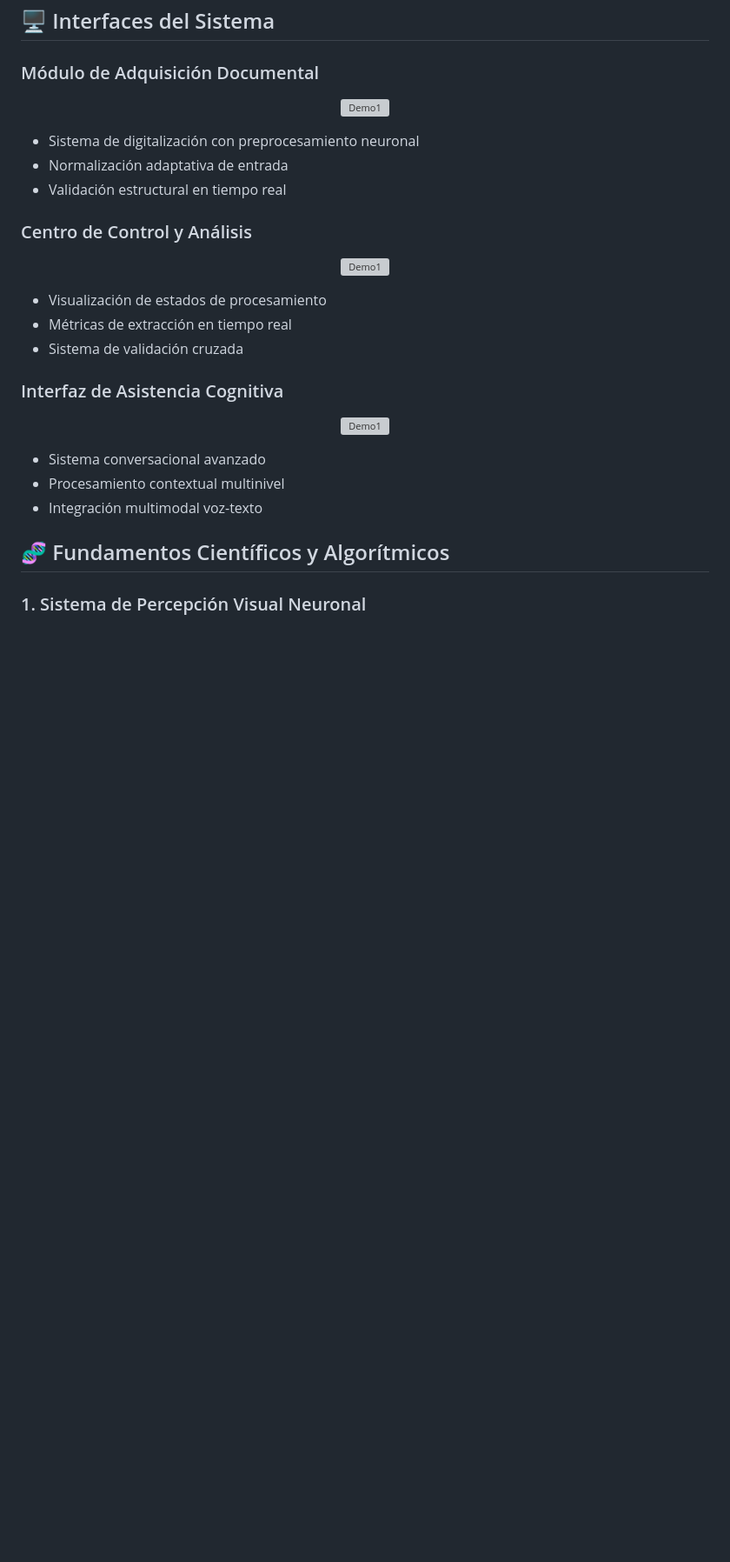
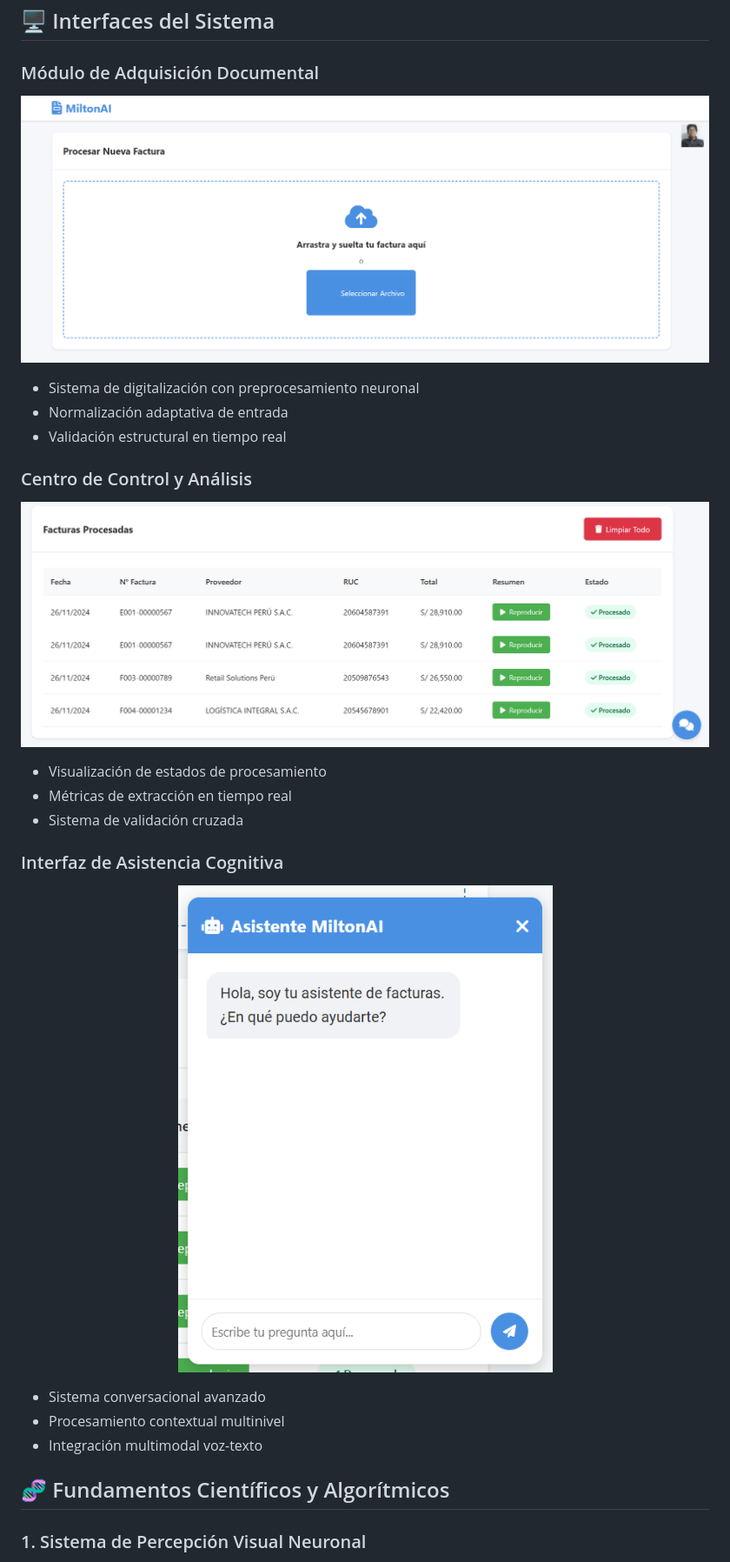
Before and after one commit to DiegoRojasVera2002/ProyectoMineriadeDatos, a Markdown page: README.md, the part around the change. Shown at 87% size. Drawn GitHub-style; blank space fills up the shorter version; grey boxes are pictures that could not be loaded.

```diff
--- a/README.md
+++ b/README.md
@@ -24,7 +24,7 @@ graph TD
 ### Módulo de Adquisición Documental
 
 <p align="center">
-  <img src="./assets/images/Demo1.png" alt="Demo1">
+  <img src="./frontend/assets/images/Demo1.png" alt="Demo1">
 </p>
 
 - Sistema de digitalización con preprocesamiento neuronal
@@ -34,7 +34,7 @@ graph TD
 ### Centro de Control y Análisis
 
 <p align="center">
-  <img src="./assets/images/Demo2.png" alt="Demo1">
+  <img src="./frontend/assets/images/Demo2.png" alt="Demo1">
 </p>
 
 - Visualización de estados de procesamiento
@@ -44,7 +44,7 @@ graph TD
 ### Interfaz de Asistencia Cognitiva
 
 <p align="center">
-  <img src="./assets/images/Demo3.png" alt="Demo1">
+  <img src="./frontend/assets/images/Demo3.png" alt="Demo1">
 </p>
 
 - Sistema conversacional avanzado
```
